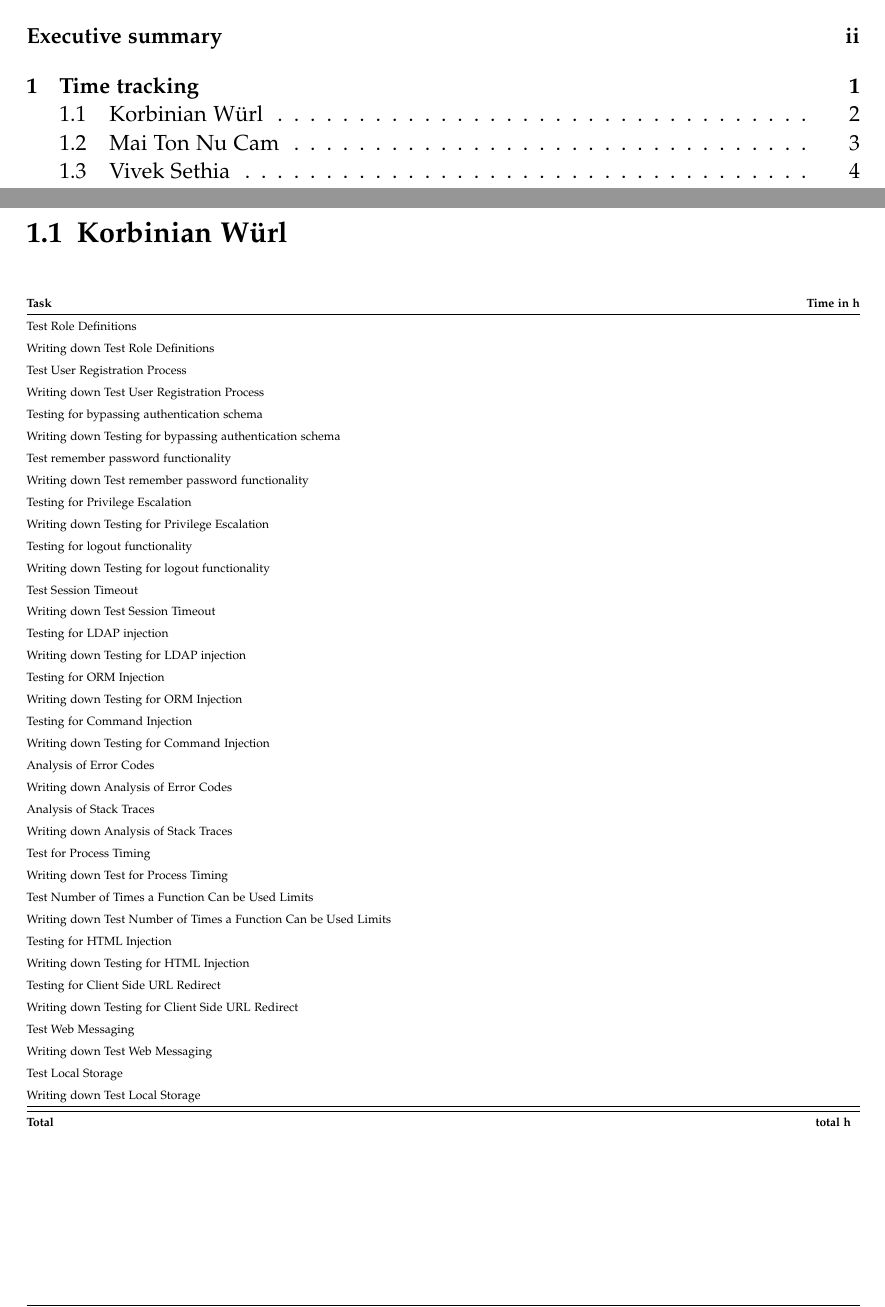
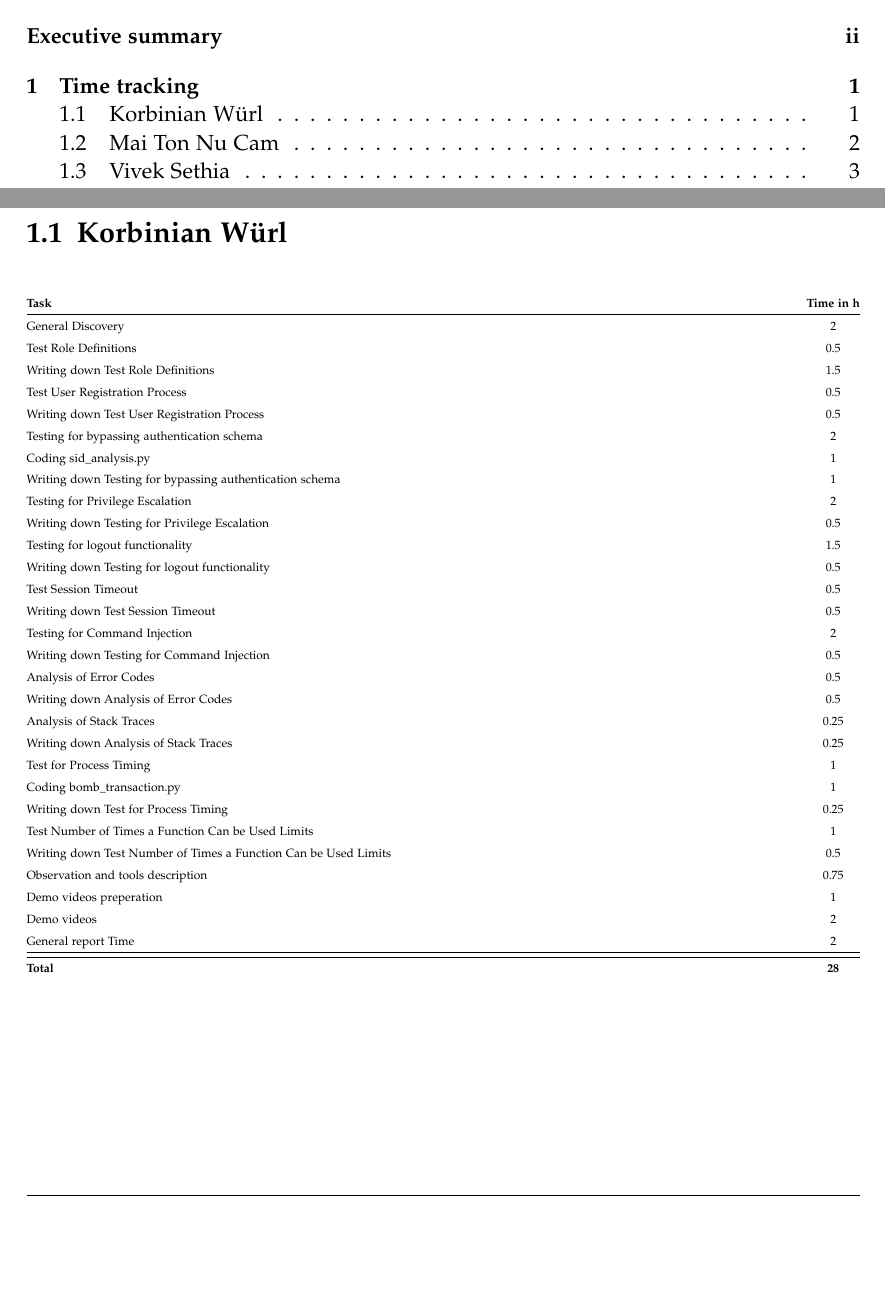
Before and after one commit to kwuerl/secure-coding-team-8, a LaTeX book (Report Phase 2/main.tex, which reads Report Phase 2/chapters/timetable.tex): two parts of pages 3 and 6 of 24 before the commit and two parts of pages 3 and 5 of 23 after it, joined at a grey line, cut so that both start at the same text, the shorter picture padded with empty space. Compiled offline with pdfLaTeX.

Commit message:
timetable

```diff
--- a/Report Phase 2/chapters/timetable.tex
+++ b/Report Phase 2/chapters/timetable.tex
@@ -5,44 +5,37 @@
 \tiny
 \begin{tabular*}{\textwidth}{@{\extracolsep{\fill}} l c@{\extracolsep{0pt}} }
 \textbf{Task} & \textbf{Time in h} \\ \hline
-	Test Role Definitions						& \\
-	Writing down Test Role Definitions			& \\
-	Test User Registration Process				& \\
-	Writing down Test User Registration Process	& \\
-	Testing for bypassing authentication schema & \\
-	Writing down Testing for bypassing authentication schema & \\
-	Test remember password functionality		& \\
-	Writing down Test remember password functionality & \\
-	Testing for Privilege Escalation			& \\
-	Writing down Testing for Privilege Escalation & \\
-	Testing for logout functionality			& \\
-	Writing down Testing for logout functionality & \\
-	Test Session Timeout						& \\
-	Writing down Test Session Timeout			& \\
-	Testing for LDAP injection 					& \\
-	Writing down Testing for LDAP injection 	& \\
-	Testing for ORM Injection 					& \\
-	Writing down Testing for ORM Injection 		& \\
-	Testing for Command Injection 				& \\
-	Writing down Testing for Command Injection 	& \\
-	Analysis of Error Codes	   					& \\
-	Writing down Analysis of Error Codes	   	& \\
-	Analysis of Stack Traces 					& \\
-	Writing down Analysis of Stack Traces 		& \\
-	Test for Process Timing 					& \\
-	Writing down Test for Process Timing 		& \\
-	Test Number of Times a Function Can be Used Limits & \\
-	Writing down Test Number of Times a Function Can be Used Limits & \\
-	Testing for HTML Injection 					& \\
-	Writing down Testing for HTML Injection 	& \\
-	Testing for Client Side URL Redirect 		& \\
-	Writing down Testing for Client Side URL Redirect & \\
-	Test Web Messaging 							& \\
-	Writing down Test Web Messaging 			& \\
-	Test Local Storage 							& \\
-	Writing down Test Local Storage 			& \\
+	General Discovery							& 2 \\
+	Test Role Definitions						& 0.5\\
+	Writing down Test Role Definitions			& 1.5\\
+	Test User Registration Process				& 0.5\\
+	Writing down Test User Registration Process	& 0.5\\
+	Testing for bypassing authentication schema & 2\\
+	Coding sid\_analysis.py 					& 1 \\
+	Writing down Testing for bypassing authentication schema & 1 \\
+	Testing for Privilege Escalation			& 2\\
+	Writing down Testing for Privilege Escalation & 0.5\\
+	Testing for logout functionality			& 1.5\\
+	Writing down Testing for logout functionality & 0.5 \\
+	Test Session Timeout						& 0.5 \\
+	Writing down Test Session Timeout			& 0.5 \\
+	Testing for Command Injection 				& 2 \\
+	Writing down Testing for Command Injection 	& 0.5 \\
+	Analysis of Error Codes	   					& 0.5\\
+	Writing down Analysis of Error Codes	   	& 0.5 \\
+	Analysis of Stack Traces 					& 0.25\\
+	Writing down Analysis of Stack Traces 		& 0.25 \\
+	Test for Process Timing 					& 1 \\
+	Coding bomb\_transaction.py 				& 1 \\
+	Writing down Test for Process Timing 		& 0.25 \\
+	Test Number of Times a Function Can be Used Limits & 1 \\
+	Writing down Test Number of Times a Function Can be Used Limits & 0.5 \\
+	Observation and tools description			& 0.75 \\
+	Demo videos	preperation						& 1 \\
+	Demo videos									& 2 \\
+	General report Time							& 2 \\
 \hline\hline
-\textbf{Total}									& \textbf{total h}
+\textbf{Total}									& \textbf{28}
 \end{tabular*}
 \end{table}
 \clearpage
```
